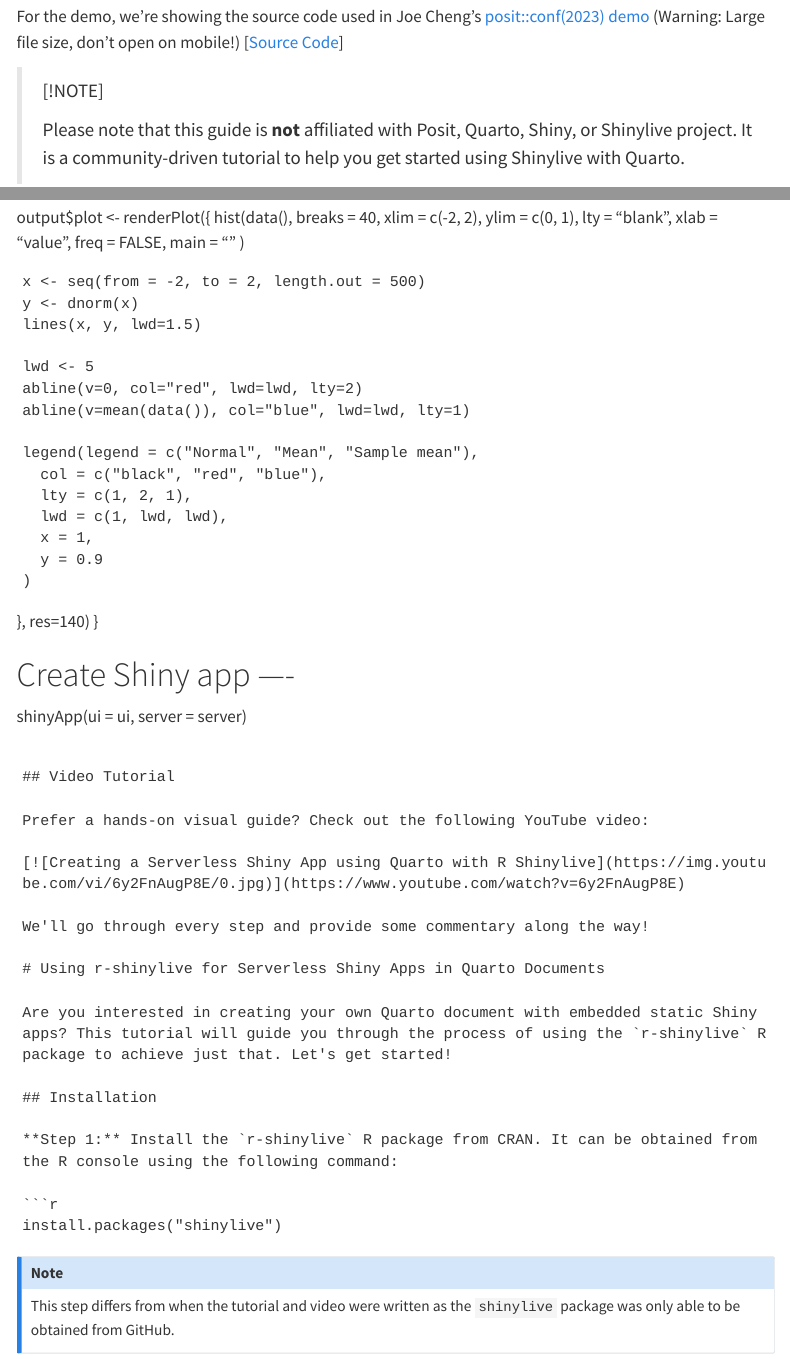
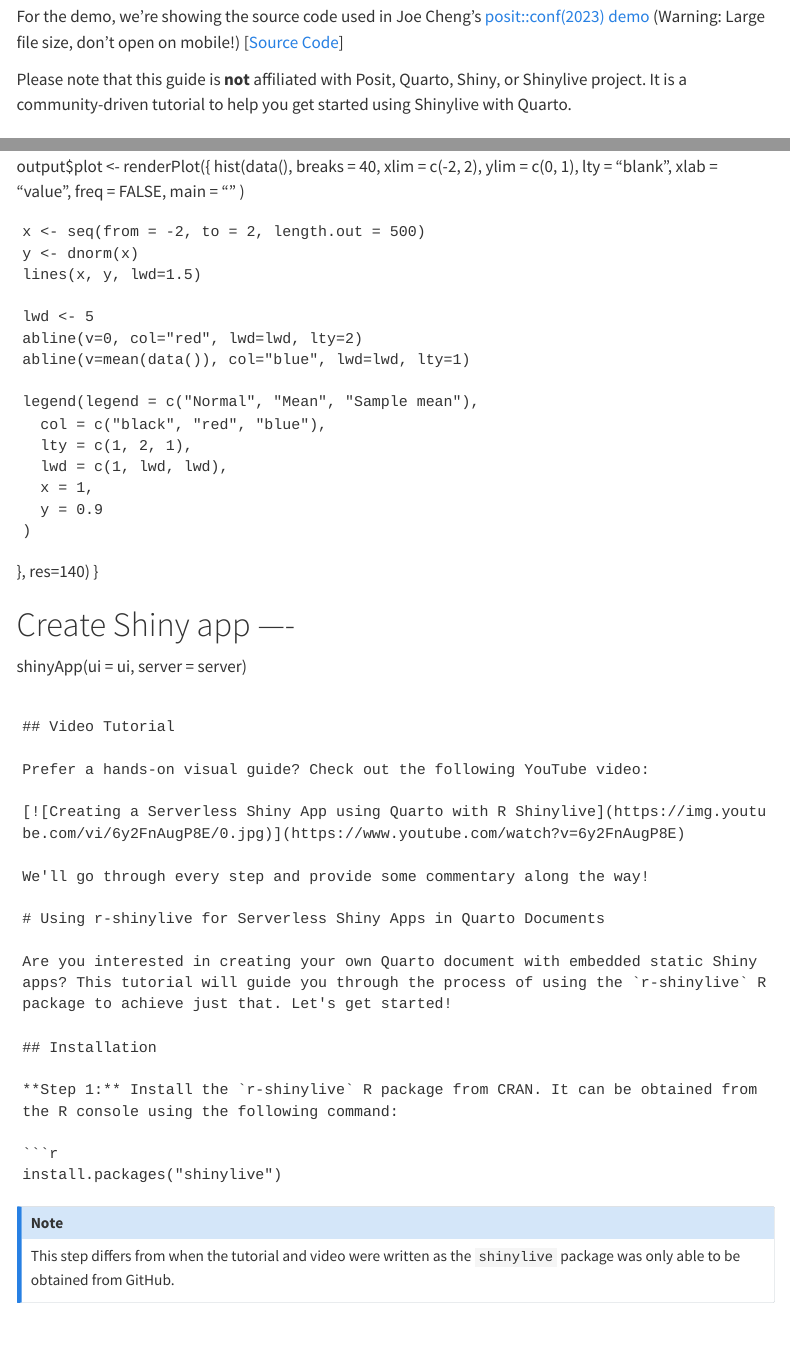
Before and after one commit to coatless-quarto/r-shinylive-demo, a Quarto document (index.qmd): the page in a window 1100 px wide, from 140 px down, and a second part further down, joined at a grey line. Rendered offline with R 4.5, knitr and Pandoc in place of Quarto, with nearby package versions; the code chunks are not run, so their results and figures are left out; menus at the side of the page are left out; long lines of code are wrapped.

Commit message:
Fix callout

```diff
--- a/index.qmd
+++ b/index.qmd
@@ -16,11 +16,11 @@
 
 For the demo, we're showing the source code used in Joe Cheng's [posit::conf(2023) demo](https://jcheng5.github.io/posit-conf-2023-shinylive/#/option-3-include-1) (Warning: Large file size, don't open on mobile!) [[Source Code](https://github.com/jcheng5/posit-conf-2023-shinylive/blob/d385ad18eb0d867f25cc4721d9e8c25aeb2dfb90/slides.qmd#L299)]
 
-> [!NOTE]
->
-> Please note that this guide is **not** affiliated with Posit, Quarto, Shiny,
-> or Shinylive project. It is a community-driven tutorial to help you get started
-> using Shinylive with Quarto.
+:::[.callout-note]
+Please note that this guide is **not** affiliated with Posit, Quarto, Shiny,
+or Shinylive project. It is a community-driven tutorial to help you get started
+using Shinylive with Quarto.
+:::
 
 ### Other Guides
 
```
